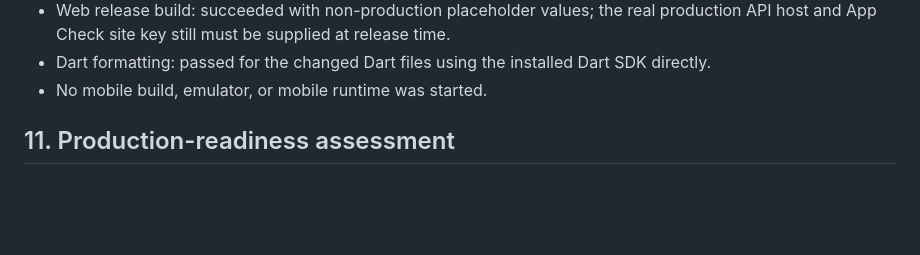
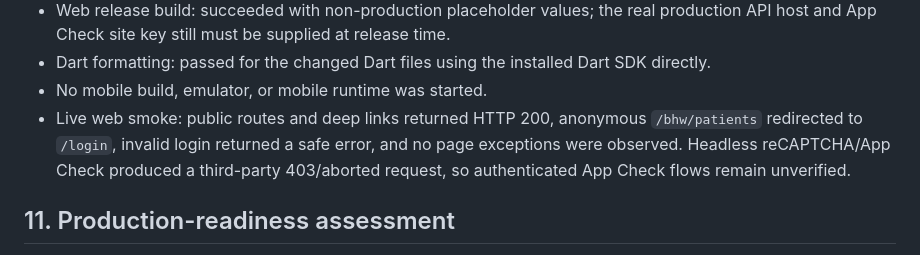
Before and after one commit to lordzxxxx/Capstone3.0, a Markdown page: docs/WEB_BACKEND_PRODUCTION_READINESS_REPORT.md, the part around one of its changes. Drawn GitHub-style; blank space fills up the shorter version.

```diff
--- a/docs/WEB_BACKEND_PRODUCTION_READINESS_REPORT.md
+++ b/docs/WEB_BACKEND_PRODUCTION_READINESS_REPORT.md
@@ -179,6 +198,11 @@ streams still aggregate large collections in memory.
 - Dart formatting: passed for the changed Dart files using the installed Dart
   SDK directly.
 - No mobile build, emulator, or mobile runtime was started.
+- Live web smoke: public routes and deep links returned HTTP 200, anonymous
+  `/bhw/patients` redirected to `/login`, invalid login returned a safe error,
+  and no page exceptions were observed. Headless reCAPTCHA/App Check produced
+  a third-party 403/aborted request, so authenticated App Check flows remain
+  unverified.
 
 ## 11. Production-readiness assessment
 
```
Also changed, not shown: other parts of docs/WEB_BACKEND_PRODUCTION_READINESS_REPORT.md (+34 -7 lines).
